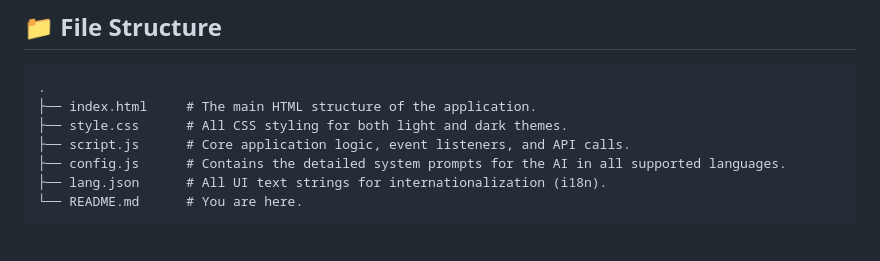
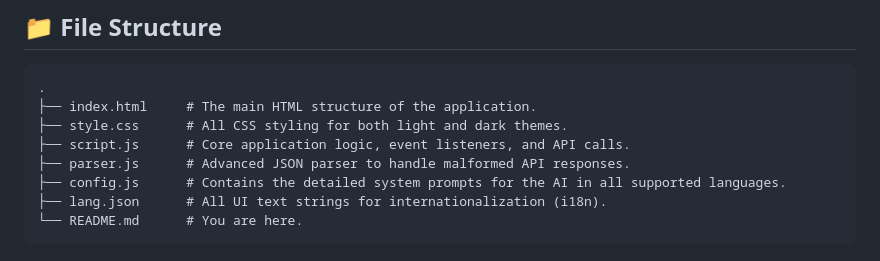
Before and after one commit to kaldeqca/sex-sim-ai, a Markdown page: README.md, the part around the change. Rendered like a GitHub page.

Commit message:
2.0 Realistic Mode Update

```diff
--- a/README.md
+++ b/README.md
@@ -94,6 +94,7 @@ To run this project locally, you will need a Google Gemini API Key.
 ├── index.html     # The main HTML structure of the application.
 ├── style.css      # All CSS styling for both light and dark themes.
 ├── script.js      # Core application logic, event listeners, and API calls.
+├── parser.js      # Advanced JSON parser to handle malformed API responses.
 ├── config.js      # Contains the detailed system prompts for the AI in all supported languages.
 ├── lang.json      # All UI text strings for internationalization (i18n).
 └── README.md      # You are here.
```
